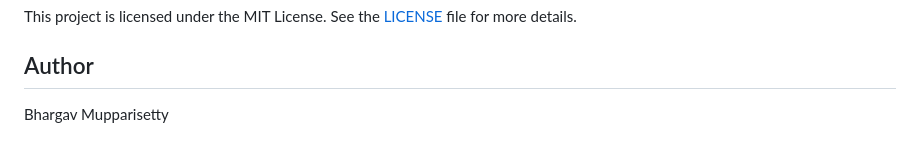
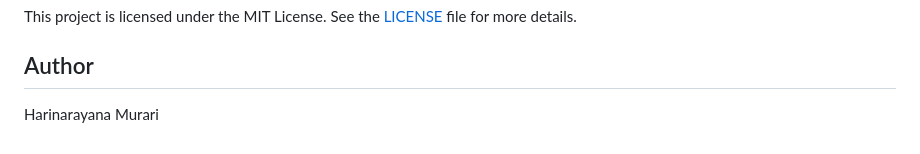
Before and after one commit to Harinarayana-Murari/Trackable-pages, a Markdown page: README.md, the part around the change. Rendered like a GitHub page.

```diff
--- a/README.md
+++ b/README.md
@@ -77,4 +77,4 @@ You can try the live version of this tool hosted on Render:
 This project is licensed under the MIT License. See the [LICENSE](LICENSE) file for more details.
 
 ## Author
-Bhargav Mupparisetty
+Harinarayana Murari
```
